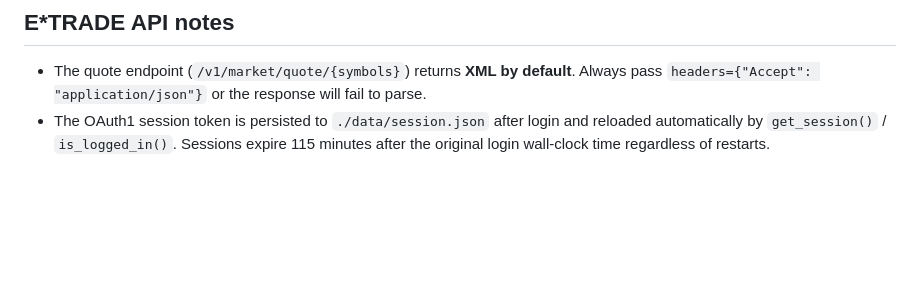
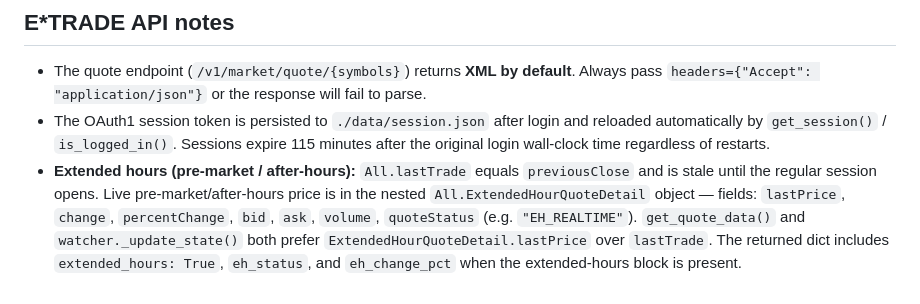
Before and after one commit to geoffzelenka/deuce-aureum, a Markdown page: CLAUDE.md, the part around the change. GitHub-like rendering; blank space fills up the shorter version.

Commit message:
Document E*TRADE extended hours quote behavior in CLAUDE.md
Co-Authored-By: Claude Sonnet 4.6 <noreply@anthropic.com>

```diff
--- a/CLAUDE.md
+++ b/CLAUDE.md
@@ -197,3 +197,10 @@ alerts. The startup summary prints `watching without signals (no entry range)` f
 - The OAuth1 session token is persisted to `./data/session.json` after login and reloaded
   automatically by `get_session()` / `is_logged_in()`. Sessions expire 115 minutes after the
   original login wall-clock time regardless of restarts.
+- **Extended hours (pre-market / after-hours):** `All.lastTrade` equals `previousClose` and
+  is stale until the regular session opens. Live pre-market/after-hours price is in the nested
+  `All.ExtendedHourQuoteDetail` object — fields: `lastPrice`, `change`, `percentChange`,
+  `bid`, `ask`, `volume`, `quoteStatus` (e.g. `"EH_REALTIME"`). `get_quote_data()` and
+  `watcher._update_state()` both prefer `ExtendedHourQuoteDetail.lastPrice` over `lastTrade`.
+  The returned dict includes `extended_hours: True`, `eh_status`, and `eh_change_pct` when
+  the extended-hours block is present.
```
